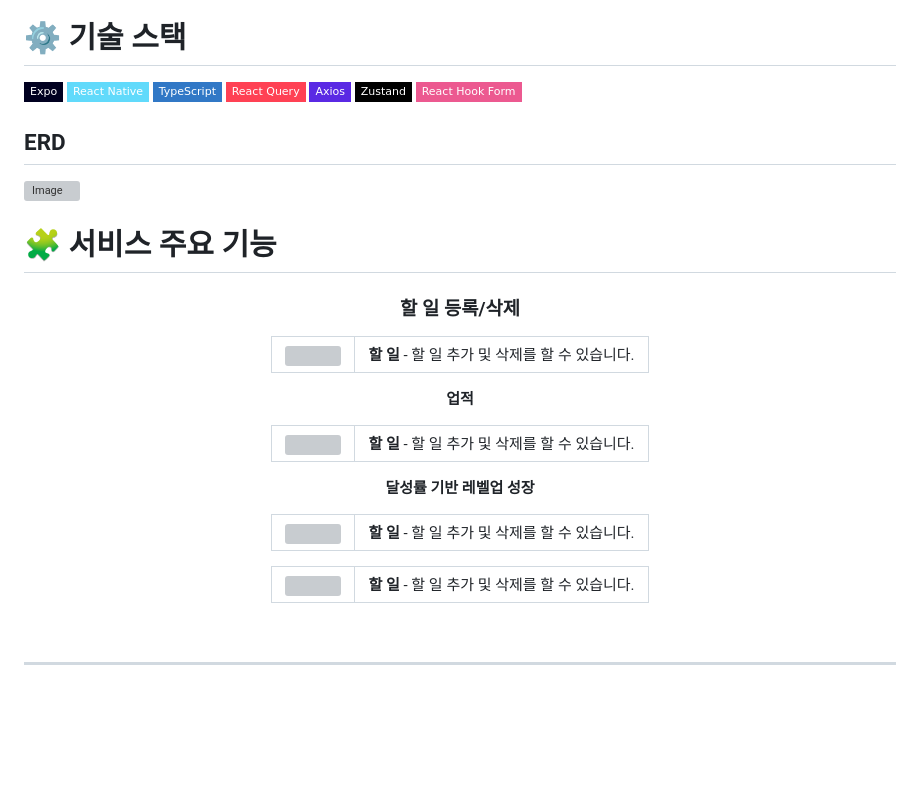
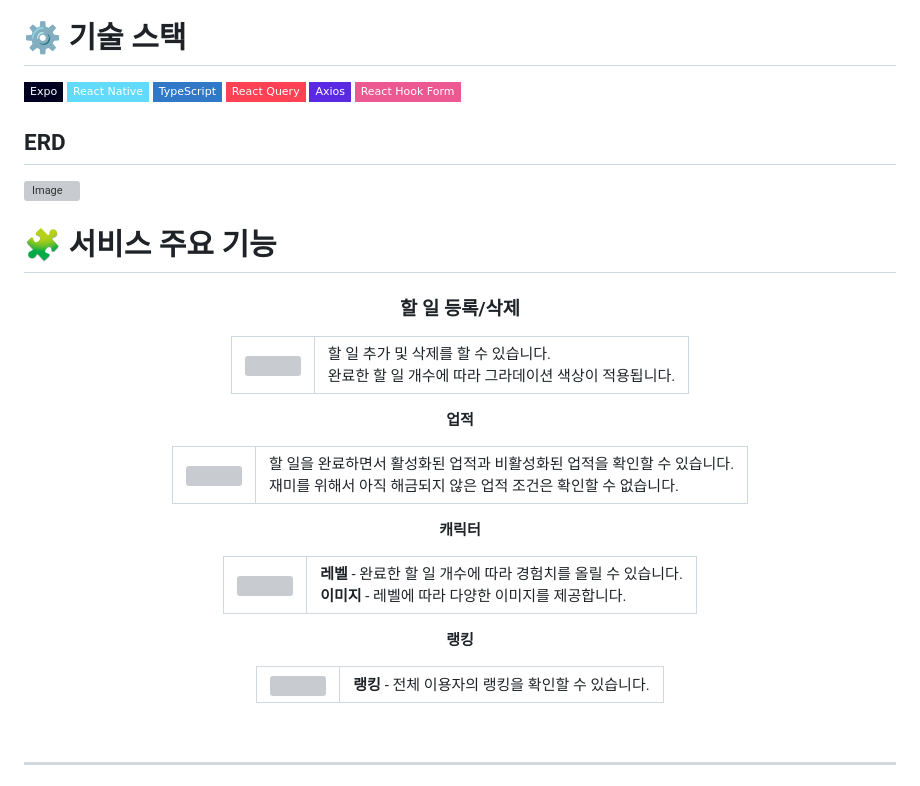
Before and after one commit to QuestRoutine/Questine-Frontend, a Markdown page: README.md, the part around the change printed below. GitHub-like rendering; badges without logos; blank space fills up the shorter version; grey boxes are pictures that could not be loaded.

Commit message:
Docs: modify README.md

```diff
--- a/README.md
+++ b/README.md
@@ -34,7 +34,6 @@
 ![TypeScript](https://img.shields.io/badge/TypeScript-3178C6?style=flat-square&logo=typescript&logoColor=white)
 ![React Query](https://img.shields.io/badge/React%20Query-FF4154?style=flat-square&logo=reactquery&logoColor=white)
 ![Axios](https://img.shields.io/badge/Axios-5A29E4?style=flat-square&logo=axios&logoColor=white)
-![Zustand](https://img.shields.io/badge/Zustand-000000?style=flat-square&logo=Zustand&logoColor=white)
 ![React Hook Form](https://img.shields.io/badge/React%20Hook%20Form-EC5990?style=flat-square&logo=reacthookform&logoColor=white)
 
 ## ERD
@@ -53,7 +52,8 @@
       <img width="300" src="https://github.com/user-attachments/assets/2cfdc55e-00d2-441a-a022-56834104b1df" />
     </td>
     <td>
-      <b>할 일</b> - 할 일 추가 및 삭제를 할 수 있습니다. <br/>
+      할 일 추가 및 삭제를 할 수 있습니다. <br/>
+      완료한 할 일 개수에 따라 그라데이션 색상이 적용됩니다. <br/>
       </td>
   </tr>
 </table>
@@ -66,12 +66,13 @@
       <img width="300" src="https://github.com/user-attachments/assets/e04c055c-58cb-4633-bb2d-dd7153983673" />
     </td>
     <td>
-      <b>할 일</b> - 할 일 추가 및 삭제를 할 수 있습니다. <br/>
+      할 일을 완료하면서 활성화된 업적과 비활성화된 업적을 확인할 수 있습니다.<br/>
+      재미를 위해서 아직 해금되지 않은 업적 조건은 확인할 수 없습니다.<br/>
     </td>
   </tr>
 </table>
 
-**달성률 기반 레벨업 성장**
+**캐릭터**
 
 <table>
   <tr>
@@ -79,17 +80,21 @@
       <img width="300" src="https://github.com/user-attachments/assets/f8e2692d-7b39-40d1-8326-522891509d76" />
     </td>
     <td>
-      <b>할 일</b> - 할 일 추가 및 삭제를 할 수 있습니다. <br/>
+      <b>레벨</b> - 완료한 할 일 개수에 따라 경험치를 올릴 수 있습니다.<br/>
+      <b>이미지</b> - 레벨에 따라 다양한 이미지를 제공합니다.<br/>
     </td>
   </tr>
 </table>
+
+**랭킹**
+
 <table>
   <tr>
     <td max-width="500">
       <img width="300" src="https://github.com/user-attachments/assets/d2ffe967-b448-4ab7-babd-bed4b6038c1b" />
     </td>
     <td>
-      <b>할 일</b> - 할 일 추가 및 삭제를 할 수 있습니다. <br/>
+      <b>랭킹</b> - 전체 이용자의 랭킹을 확인할 수 있습니다.<br/>
     </td>
   </tr>
 </table>
```
Also changed, not shown: other parts of README.md (+1 -1 lines).
